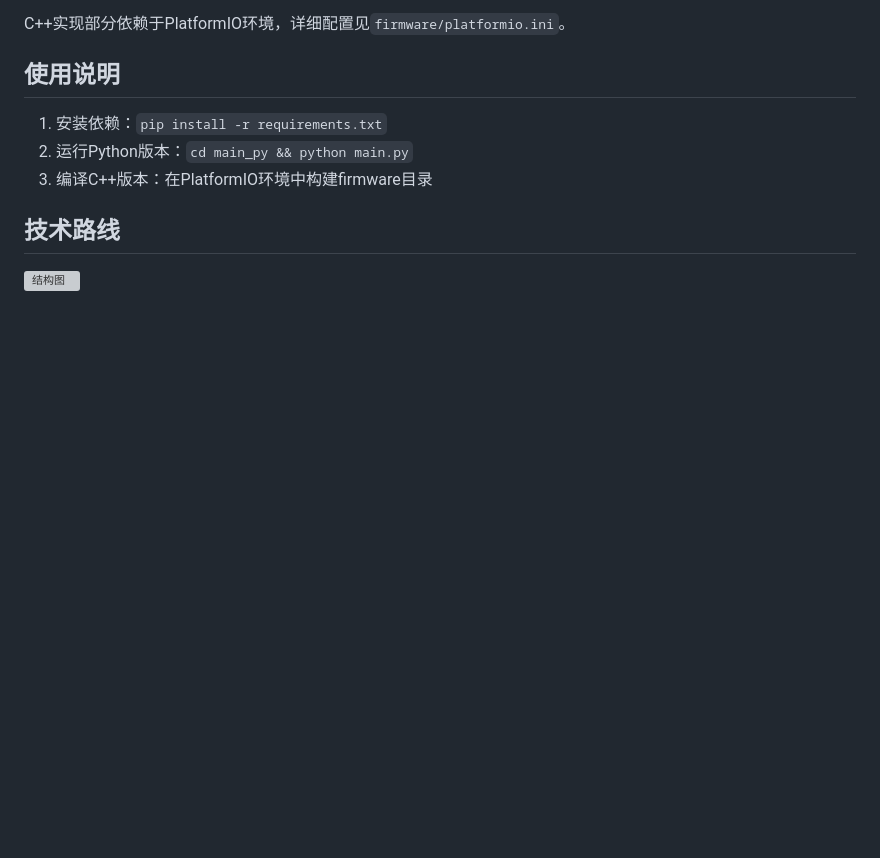
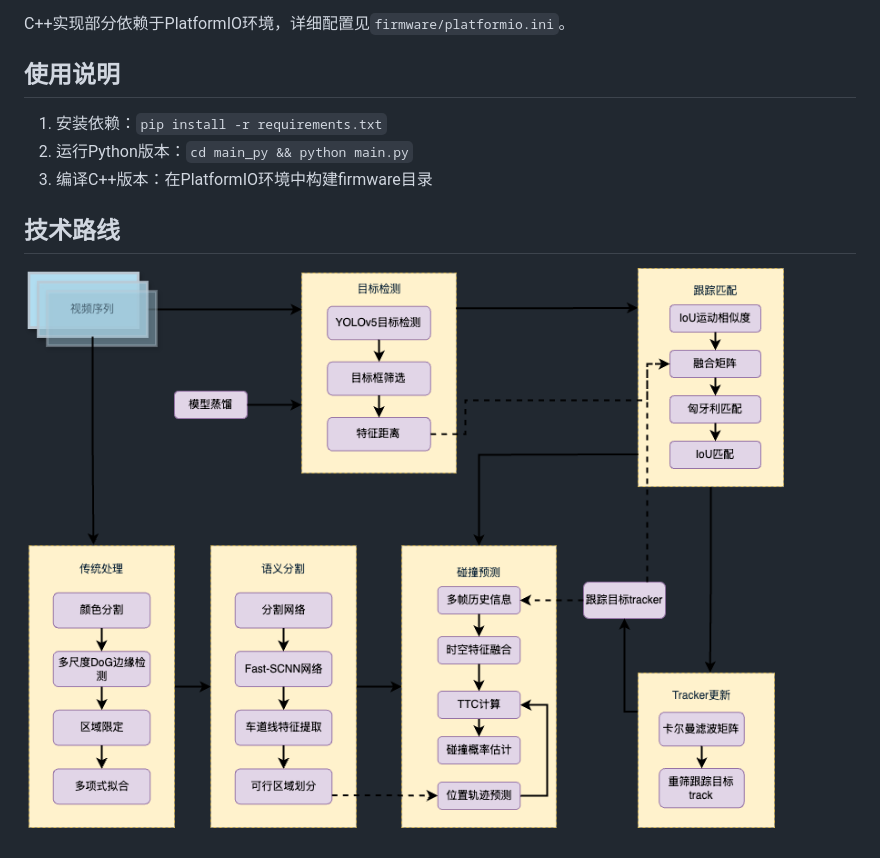
Before and after one commit to Chenpeel/LODCP, a Markdown page: README.md, the part around the change. Rendered like a GitHub page; pictures changed too: docs/structure.png (added); blank space fills up the shorter version; grey boxes are pictures that could not be loaded.

Commit message:
fix:readme

```diff
--- a/README.md
+++ b/README.md
@@ -123,4 +123,4 @@ C++实现部分依赖于PlatformIO环境，详细配置见`firmware/platformio.i
 ## 技术路线
 
 
-![结构图](./docs/thesis/figures/chapter1/structure.png)
+![结构图](./docs/structure.png)
```
